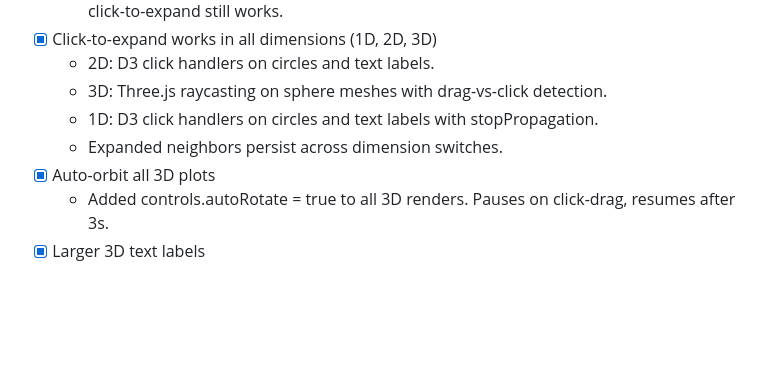
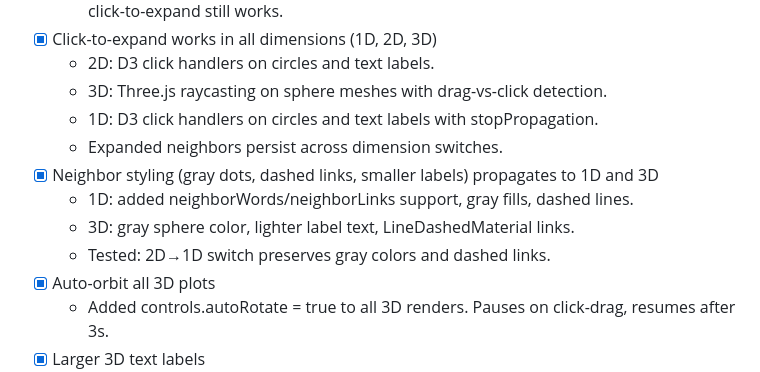
Before and after one commit to timvieira/steering-embeddings, a Markdown page: TODO.md, the part around the change. Rendered like a GitHub page; blank space fills up the shorter version.

Commit message:
Update TODO: neighbor styling fix across all dimensions
Co-Authored-By: Claude Opus 4.6 (1M context) <noreply@anthropic.com>

```diff
--- a/TODO.md
+++ b/TODO.md
@@ -68,6 +68,10 @@
   - 3D: Three.js raycasting on sphere meshes with drag-vs-click detection.
   - 1D: D3 click handlers on circles and text labels with stopPropagation.
   - Expanded neighbors persist across dimension switches.
+- [x] Neighbor styling (gray dots, dashed links, smaller labels) propagates to 1D and 3D
+  - 1D: added neighborWords/neighborLinks support, gray fills, dashed lines.
+  - 3D: gray sphere color, lighter label text, LineDashedMaterial links.
+  - Tested: 2D→1D switch preserves gray colors and dashed links.
 - [x] Auto-orbit all 3D plots
   - Added controls.autoRotate = true to all 3D renders. Pauses on click-drag, resumes after 3s.
 - [x] Larger 3D text labels
```
